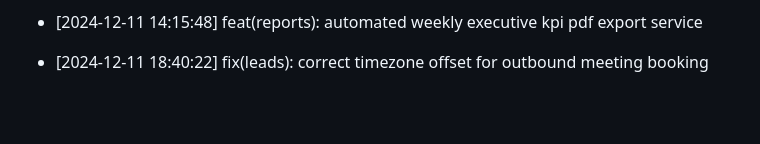
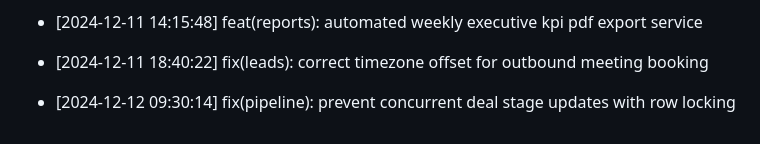
Before and after one commit to Goekss/CrmAPP, a Markdown page: CHANGELOG.md, the part around the change. GitHub-like rendering; blank space fills up the shorter version.

Commit message:
fix(pipeline): prevent concurrent deal stage updates with row locking

```diff
--- a/CHANGELOG.md
+++ b/CHANGELOG.md
@@ -428,3 +428,5 @@
 - [2024-12-11 14:15:48] feat(reports): automated weekly executive kpi pdf export service
 
 - [2024-12-11 18:40:22] fix(leads): correct timezone offset for outbound meeting booking
+
+- [2024-12-12 09:30:14] fix(pipeline): prevent concurrent deal stage updates with row locking
```
